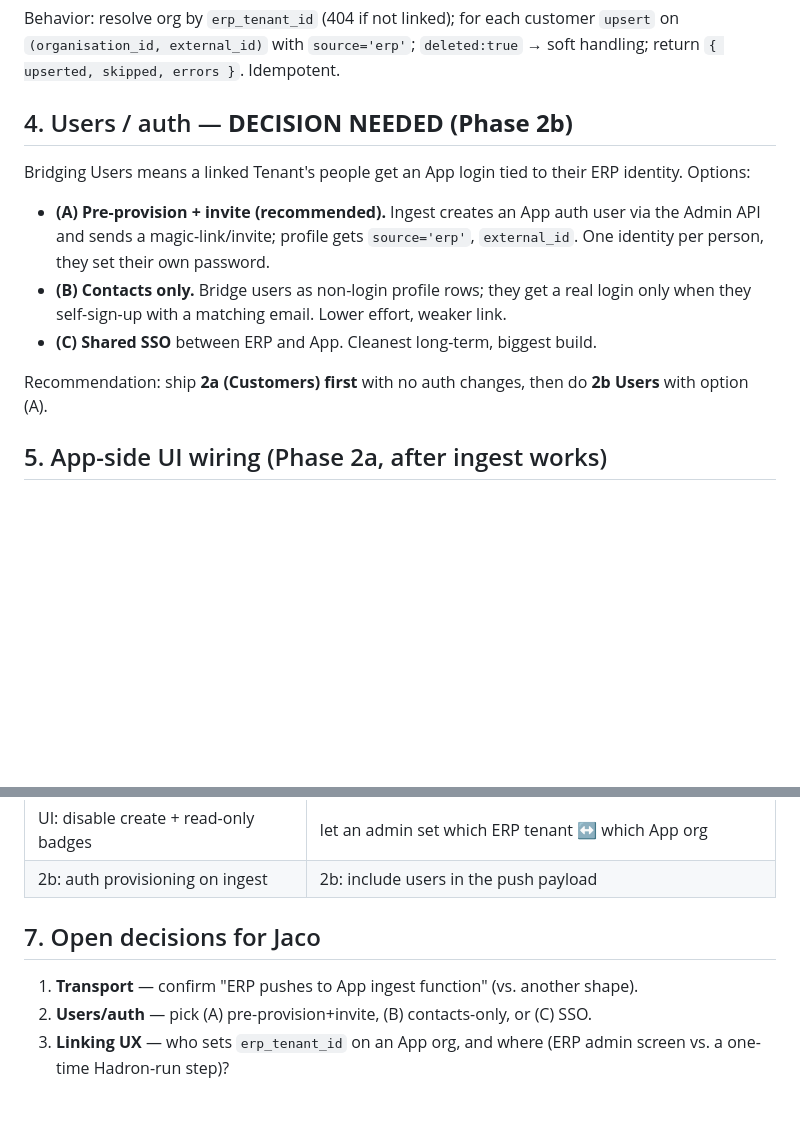
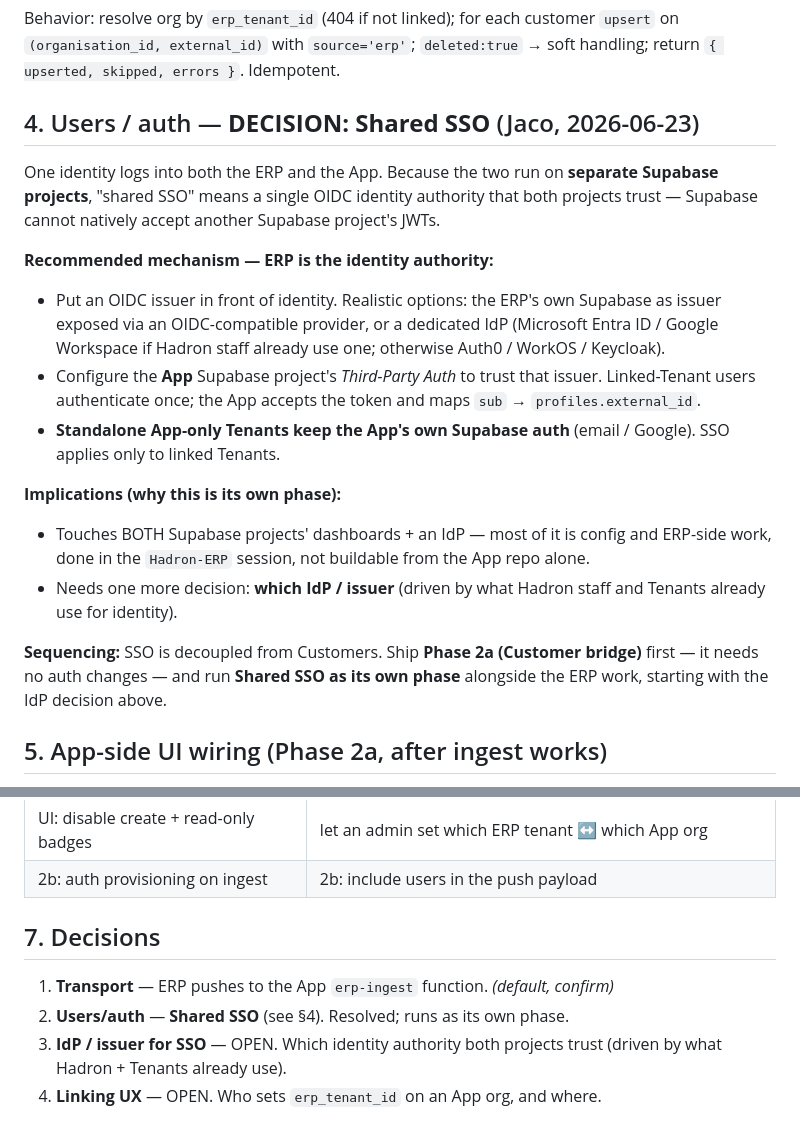
Before and after one commit to Jakesswan/hadron-customer-app, a Markdown page: docs/PHASE2_BRIDGE.md, 2 parts joined by grey strips. Drawn GitHub-style; blank space fills up the shorter version.

Commit message:
docs(bridge): record Users/auth decision = Shared SSO
Shared SSO across the two separate Supabase projects via a single OIDC issuer
both trust (ERP as identity authority; App Third-Party Auth trusts it;
standalone Tenants keep App email/Google auth). Decoupled from the Customer
bridge and run as its own phase. Open: which IdP/issuer.

Co-Authored-By: Claude Opus 4.8 (1M context) <noreply@anthropic.com>

```diff
--- a/docs/PHASE2_BRIDGE.md
+++ b/docs/PHASE2_BRIDGE.md
@@ -62,20 +62,34 @@ Behavior: resolve org by `erp_tenant_id` (404 if not linked); for each customer
 `upsert` on `(organisation_id, external_id)` with `source='erp'`; `deleted:true`
 → soft handling; return `{ upserted, skipped, errors }`. Idempotent.
 
-## 4. Users / auth — **DECISION NEEDED (Phase 2b)**
+## 4. Users / auth — **DECISION: Shared SSO** (Jaco, 2026-06-23)
 
-Bridging Users means a linked Tenant's people get an App login tied to their ERP
-identity. Options:
+One identity logs into both the ERP and the App. Because the two run on
+**separate Supabase projects**, "shared SSO" means a single OIDC identity
+authority that both projects trust — Supabase cannot natively accept another
+Supabase project's JWTs.
 
-- **(A) Pre-provision + invite (recommended).** Ingest creates an App auth user
-  via the Admin API and sends a magic-link/invite; profile gets `source='erp'`,
-  `external_id`. One identity per person, they set their own password.
-- **(B) Contacts only.** Bridge users as non-login profile rows; they get a real
-  login only when they self-sign-up with a matching email. Lower effort, weaker link.
-- **(C) Shared SSO** between ERP and App. Cleanest long-term, biggest build.
+**Recommended mechanism — ERP is the identity authority:**
+- Put an OIDC issuer in front of identity. Realistic options: the ERP's own
+  Supabase as issuer exposed via an OIDC-compatible provider, or a dedicated IdP
+  (Microsoft Entra ID / Google Workspace if Hadron staff already use one;
+  otherwise Auth0 / WorkOS / Keycloak).
+- Configure the **App** Supabase project's *Third-Party Auth* to trust that
+  issuer. Linked-Tenant users authenticate once; the App accepts the token and
+  maps `sub` → `profiles.external_id`.
+- **Standalone App-only Tenants keep the App's own Supabase auth** (email /
+  Google). SSO applies only to linked Tenants.
 
-Recommendation: ship **2a (Customers) first** with no auth changes, then do **2b
-Users** with option (A).
+**Implications (why this is its own phase):**
+- Touches BOTH Supabase projects' dashboards + an IdP — most of it is config and
+  ERP-side work, done in the `Hadron-ERP` session, not buildable from the App
+  repo alone.
+- Needs one more decision: **which IdP / issuer** (driven by what Hadron staff
+  and Tenants already use for identity).
+
+**Sequencing:** SSO is decoupled from Customers. Ship **Phase 2a (Customer
+bridge)** first — it needs no auth changes — and run **Shared SSO as its own
+phase** alongside the ERP work, starting with the IdP decision above.
 
 ## 5. App-side UI wiring (Phase 2a, after ingest works)
 
@@ -93,8 +107,9 @@ Users** with option (A).
 | UI: disable create + read-only badges | let an admin set which ERP tenant ↔ which App org |
 | 2b: auth provisioning on ingest | 2b: include users in the push payload |
 
-## 7. Open decisions for Jaco
-1. **Transport** — confirm "ERP pushes to App ingest function" (vs. another shape).
-2. **Users/auth** — pick (A) pre-provision+invite, (B) contacts-only, or (C) SSO.
-3. **Linking UX** — who sets `erp_tenant_id` on an App org, and where (ERP admin
-   screen vs. a one-time Hadron-run step)?
+## 7. Decisions
+1. **Transport** — ERP pushes to the App `erp-ingest` function. *(default, confirm)*
+2. **Users/auth** — **Shared SSO** (see §4). Resolved; runs as its own phase.
+3. **IdP / issuer for SSO** — OPEN. Which identity authority both projects trust
+   (driven by what Hadron + Tenants already use).
+4. **Linking UX** — OPEN. Who sets `erp_tenant_id` on an App org, and where.
```
